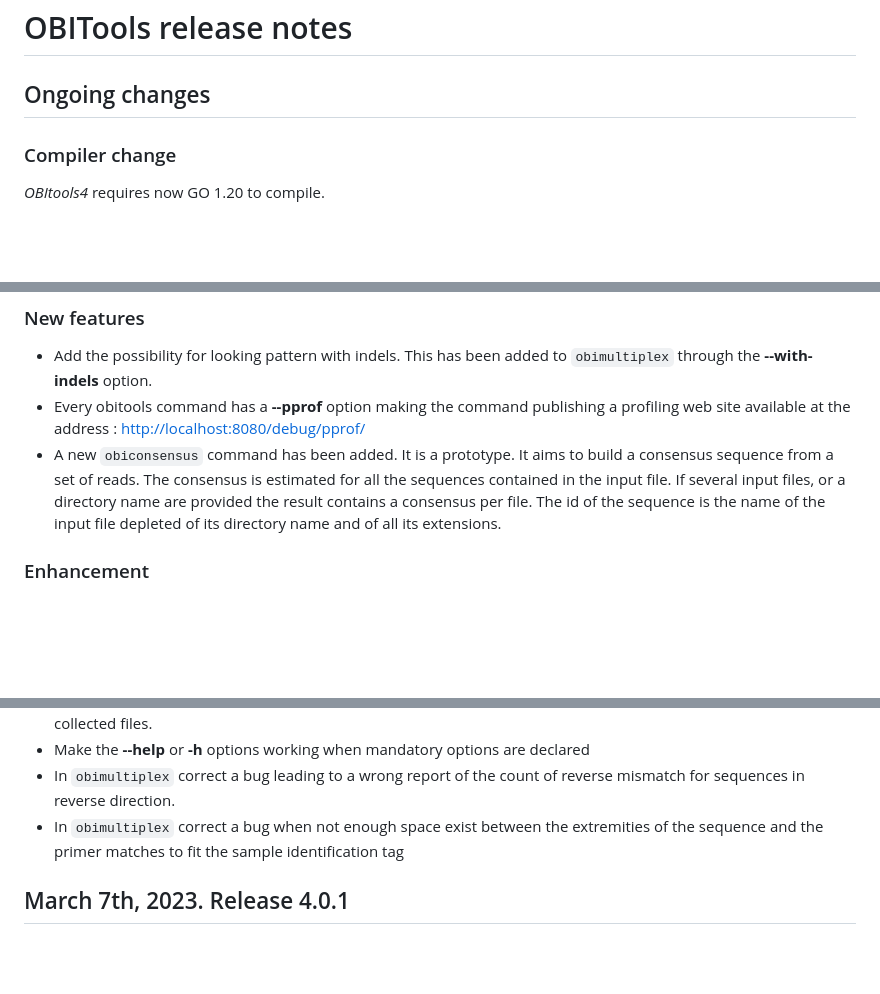
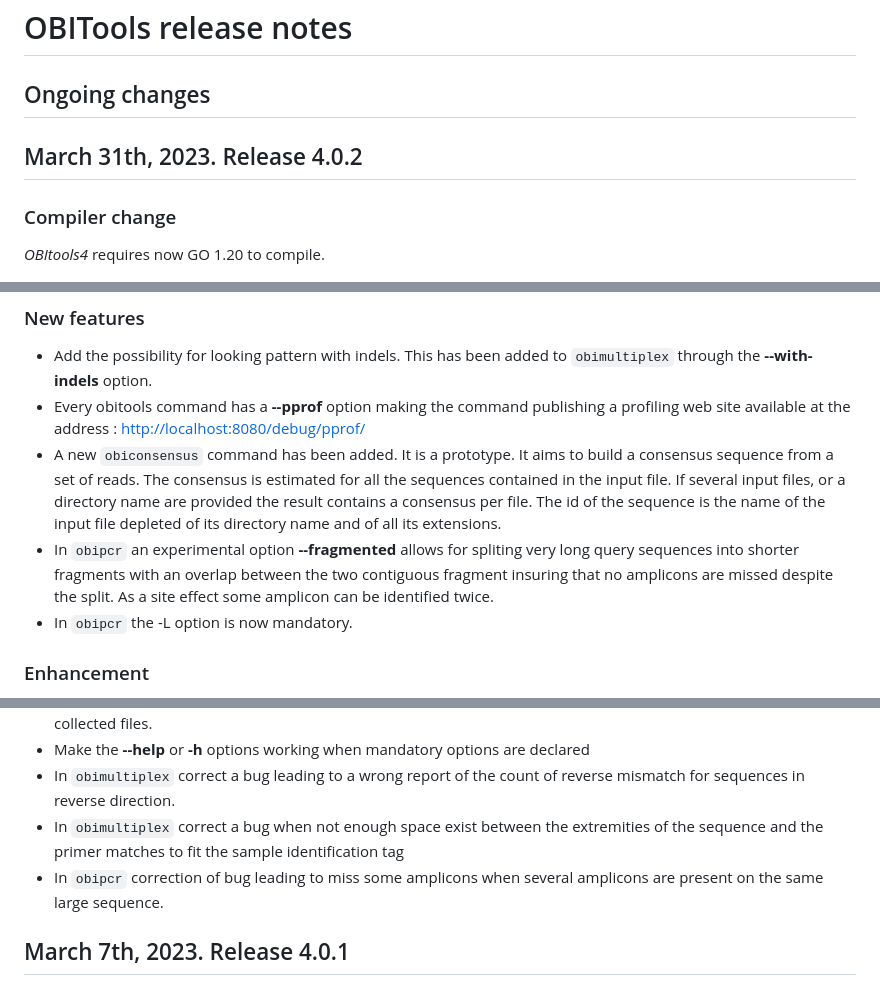
Before and after one commit to metabarcoding/obitools4, a Markdown page: Release-notes.md, 3 parts joined by grey strips. Drawn GitHub-style; blank space fills up the shorter version.

Commit message:
Release 4.0.2
Former-commit-id: e516cce018691172afae26147282b4b9702f44c2

```diff
--- a/Release-notes.md
+++ b/Release-notes.md
@@ -1,6 +1,8 @@
 # OBITools release notes
 
 ## Ongoing changes
+
+## March 31th, 2023. Release 4.0.2
 
 ### Compiler change
 
@@ -17,6 +19,11 @@
   If several input files, or a directory name are provided the result contains a consensus per file.
   The id of the sequence is the name of the input file depleted of its directory name and of all its
   extensions.
+- In `obipcr` an experimental option **--fragmented** allows for spliting very long query sequences into
+  shorter fragments with an overlap between the two contiguous fragment insuring that no amplicons are
+  missed despite the split. As a site effect some amplicon can be identified twice.
+- In `obipcr` the -L option is now mandatory.
+
 
 ### Enhancement
 
@@ -37,7 +44,8 @@
   sequences in reverse direction.
 - In `obimultiplex` correct a bug when not enough space exist between the extremities of the sequence
   and the primer matches to fit the sample identification tag
-
+- In `obipcr` correction of bug leading to miss some amplicons when several amplicons are present on the
+  same large sequence.
 
 ## March 7th, 2023. Release 4.0.1
 
```
